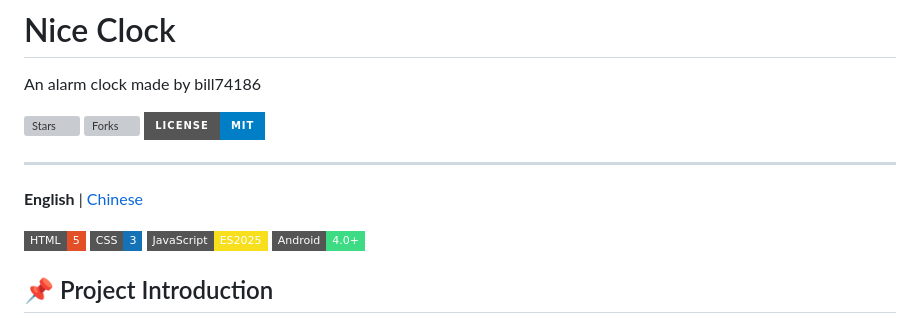
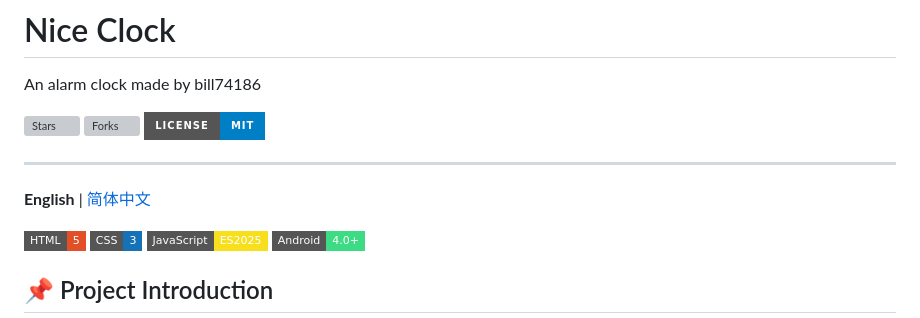
Before and after one commit to bill74186/Nice-Clock, a Markdown page: README.md, the part around the change. Rendered like a GitHub page; badges without logos; grey boxes are pictures that could not be loaded.

```diff
--- a/README.md
+++ b/README.md
@@ -11,7 +11,7 @@ An alarm clock made by bill74186
 
 ---
 
-**English** | [Chinese](README-CN.md)
+**English** | [简体中文](README-CN.md)
 
 <p>
   <img src="https://img.shields.io/badge/HTML-5-E34F26?style=flat-square&logo=html5" alt="HTML5">
```
